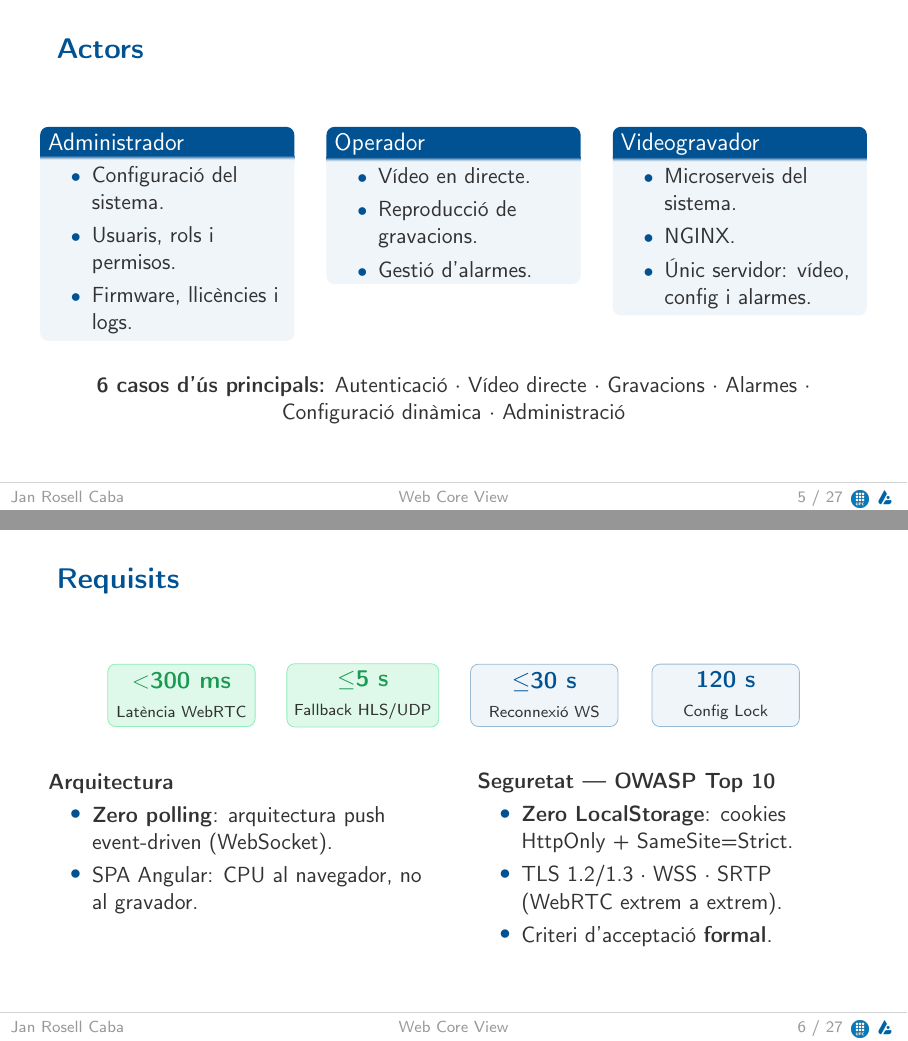
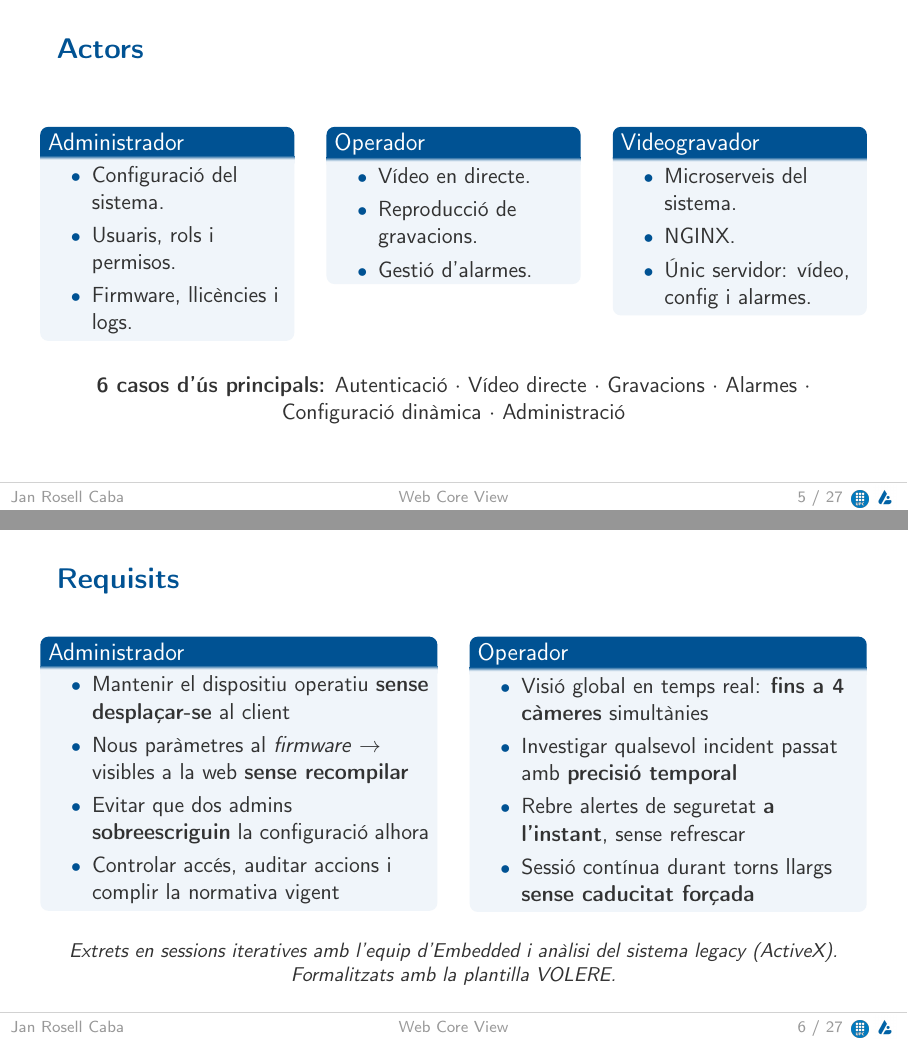
Before and after one commit to janrosellcaba/tfg, LaTeX slides (presentacio/presentacio.tex, which reads presentacio/seccions/02_especificacio_disseny.tex): pages 5 and 6 of 27, joined at a grey line. Compiled offline with pdfLaTeX.

Commit message:
tfg slides 3.2.8

```diff
--- a/presentacio/seccions/02_especificacio_disseny.tex
+++ b/presentacio/seccions/02_especificacio_disseny.tex
@@ -49,52 +49,47 @@
   }
 \end{frame}
 
-% ---  DIAPOSITIVA 6 — Requisits Crítics: Rendiment i Seguretat (merged)  ---
+% ---  DIAPOSITIVA 6 — Requisits per Actor (humà)  ---
 \begin{frame}{Requisits}
 
-  % Fila de mètriques clau
-  \begin{center}
-    \begin{tikzpicture}
-      \node[fill=accentgreen!15, draw=accentgreen!50, rounded corners=4pt,
-            minimum width=2.6cm, minimum height=1.1cm, align=center] at (0,0)
-        {{\large\bfseries\textcolor{accentgreen!70!black}{$<$300 ms}}\\[1pt]\scriptsize Latència WebRTC};
-      \node[fill=accentgreen!15, draw=accentgreen!50, rounded corners=4pt,
-            minimum width=2.6cm, minimum height=1.1cm, align=center] at (3.2,0)
-        {{\large\bfseries\textcolor{accentgreen!70!black}{$\leq$5 s}}\\[1pt]\scriptsize Fallback HLS/UDP};
-      \node[fill=upclight, draw=upcblue!40, rounded corners=4pt,
-            minimum width=2.6cm, minimum height=1.1cm, align=center] at (6.4,0)
-        {{\large\bfseries\textcolor{upcblue}{$\leq$30 s}}\\[1pt]\scriptsize Reconnexió WS};
-      \node[fill=upclight, draw=upcblue!40, rounded corners=4pt,
-            minimum width=2.6cm, minimum height=1.1cm, align=center] at (9.6,0)
-        {{\large\bfseries\textcolor{upcblue}{120 s}}\\[1pt]\scriptsize Config Lock};
-    \end{tikzpicture}
-  \end{center}
-
-  \vspace{0.5em}
   \begin{columns}[T]
     \begin{column}{0.48\textwidth}
-      \textbf{Arquitectura}
-      \begin{itemize}
-        \item \textbf{Zero polling}: arquitectura push event-driven (WebSocket).
-        \item SPA Angular: CPU al navegador, no al gravador.
-      \end{itemize}
+      \begin{block}{Administrador}
+        \begin{itemize}
+          \item[\small$\bullet$] Mantenir el dispositiu operatiu \textbf{sense desplaçar-se} al client
+          \item[\small$\bullet$] Nous paràmetres al \textit{firmware} $\rightarrow$ visibles a la web \textbf{sense recompilar}
+          \item[\small$\bullet$] Evitar que dos admins \textbf{sobreescriguin} la configuració alhora
+          \item[\small$\bullet$] Controlar accés, auditar accions i complir la normativa vigent
+        \end{itemize}
+      \end{block}
     \end{column}
+
     \begin{column}{0.48\textwidth}
-      \textbf{Seguretat — OWASP Top 10}
-      \begin{itemize}
-        \item \textbf{Zero LocalStorage}: cookies HttpOnly + SameSite=Strict.
-        \item TLS 1.2/1.3 · WSS · SRTP (WebRTC extrem a extrem).
-        \item Criteri d'acceptació \textbf{formal}.
-      \end{itemize}
+      \begin{block}{Operador}
+        \begin{itemize}
+          \item[\small$\bullet$] Visió global en temps real: \textbf{fins a 4 càmeres} simultànies
+          \item[\small$\bullet$] Investigar qualsevol incident passat amb \textbf{precisió temporal}
+          \item[\small$\bullet$] Rebre alertes de seguretat \textbf{a l'instant}, sense refrescar
+          \item[\small$\bullet$] Sessió contínua durant torns llargs \textbf{sense caducitat forçada}
+        \end{itemize}
+      \end{block}
     \end{column}
   \end{columns}
 
+  \vspace{0.6em}
+  \begin{center}
+    \small\textit{Extrets en sessions iteratives amb l'equip d'Embedded i anàlisi del sistema \textit{legacy} (ActiveX).
+    Formalitzats amb la plantilla VOLERE.}
+  \end{center}
+
   \note{
-    Traduïm l'objectiu de negoci en requisits mesurables. El més crític és el de latència: en una sala de control de seguretat, si el vídeo va amb 2 segments de retard, una intrusió pot passar desapercebuda. Per això vam fixar 300 ms com a límit dur.
+    Veiem ara el que cada persona necessita, més enllà del que fa. L'Administrador té una necessitat crítica que no és òbvia: quan l'equip d'Embedded afegeix nous paràmetres al firmware, no pot crear una tasca de frontend per a cada canvi. Necessita que la interfície s'adapti sola. Aquesta és la necessitat que va donar origen a tota la decisió d'arquitectura schema-driven.
 
-    Per cobrir les xarxes corporatives que bloquejen UDP, vam especificar un fallback automàtic a HLS en menys de 5 segments.
+    L'Administrador també necessita que dos admins no puguin sobreescriure's la configuració alhora — en instal·lacions amb múltiples tècnics connectats simultàniament, sense cap control d'accés concurrent, les escriptures conflictives podrien corrompre el dispositiu.
 
-    En seguretat, la decisió més important va ser no emmagatzemar mai credencials al LocalStorage del navegador. En el seu lloc, cookies HttpOnly, que el navegador envia automàticament però que cap JavaScript pot llegir. I el compliment de l'OWASP Top 10 no era un objectiu aspiracional: era un criteri d'acceptació formal del projecte.
+    L'Operador té un perfil completament diferent: és el vigilant de seguretat que porta torns llargs davant de les càmeres. Necessita veure fins a quatre càmeres a la vegada per tenir visió global. Necessita poder investigar un incident passat anant directament al segon exacte, no navegar per hores de vídeo. Necessita que les alarmes arribin al moment — no quan refresqui la pàgina. I necessita que la sessió no caduqui mentre treballa, perquè un timeout forçat podria fer que perdés un event crític.
+
+    Tots aquests requisits es van extreure en sessions iteratives amb l'equip d'Embedded i analitzant les limitacions del sistema legacy basat en ActiveX. Cada requisit no funcional s'ha formalitzat amb la plantilla VOLERE: descripció, justificació i criteri d'acceptació mesurable.
   }
 \end{frame}
 
```
Also changed, not shown: 1 other file.
